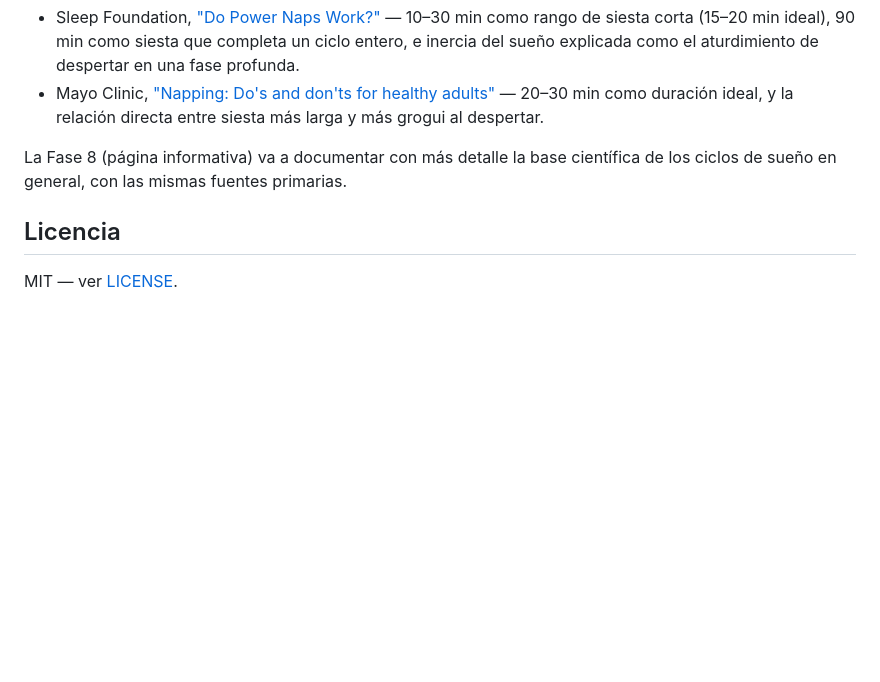
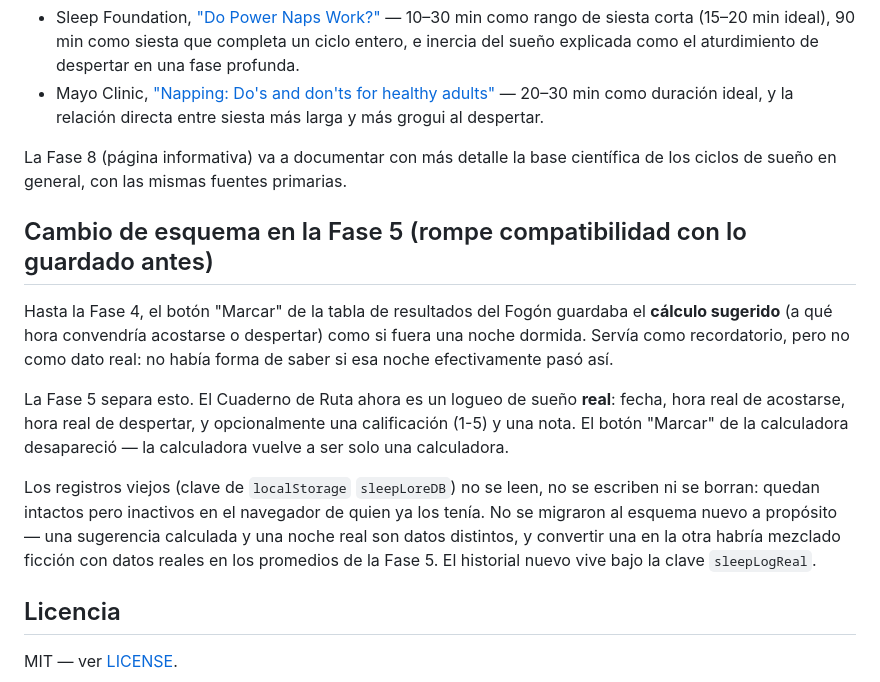
Before and after one commit to bruneskycoder/ciclo-de-sueno, a Markdown page: README.md, the part around one of its changes. GitHub-like rendering; blank space fills up the shorter version.

Commit message:
docs: marcar Fase 5 completa y documentar el cambio de esquema
Actualiza el checklist de fases y agrega una sección explicando el
cambio de esquema de datos (sleepLoreDB -> sleepLogReal) para quien
lea el repo y se pregunte por qué "Marcar" desapareció del Fogón.

Co-Authored-By: Claude Sonnet 5 <noreply@anthropic.com>
Claude-Session: https://claude.ai/code/session_014bQx16PRqXZdMw4hHEsRT6

```diff
--- a/README.md
+++ b/README.md
@@ -87,6 +87,28 @@ La Fase 8 (página informativa) va a documentar con más detalle la base
 científica de los ciclos de sueño en general, con las mismas fuentes
 primarias.
 
+## Cambio de esquema en la Fase 5 (rompe compatibilidad con lo guardado antes)
+
+Hasta la Fase 4, el botón "Marcar" de la tabla de resultados del Fogón
+guardaba el **cálculo sugerido** (a qué hora convendría acostarse o
+despertar) como si fuera una noche dormida. Servía como recordatorio,
+pero no como dato real: no había forma de saber si esa noche
+efectivamente pasó así.
+
+La Fase 5 separa esto. El Cuaderno de Ruta ahora es un logueo de sueño
+**real**: fecha, hora real de acostarse, hora real de despertar, y
+opcionalmente una calificación (1-5) y una nota. El botón "Marcar" de la
+calculadora desapareció — la calculadora vuelve a ser solo una
+calculadora.
+
+Los registros viejos (clave de `localStorage` `sleepLoreDB`) no se leen,
+no se escriben ni se borran: quedan intactos pero inactivos en el
+navegador de quien ya los tenía. No se migraron al esquema nuevo a
+propósito — una sugerencia calculada y una noche real son datos
+distintos, y convertir una en la otra habría mezclado ficción con datos
+reales en los promedios de la Fase 5. El historial nuevo vive bajo la
+clave `sleepLogReal`.
+
 ## Licencia
 
 MIT — ver [LICENSE](./LICENSE).
```
Also changed, not shown: other parts of README.md (+1 -1 lines).
